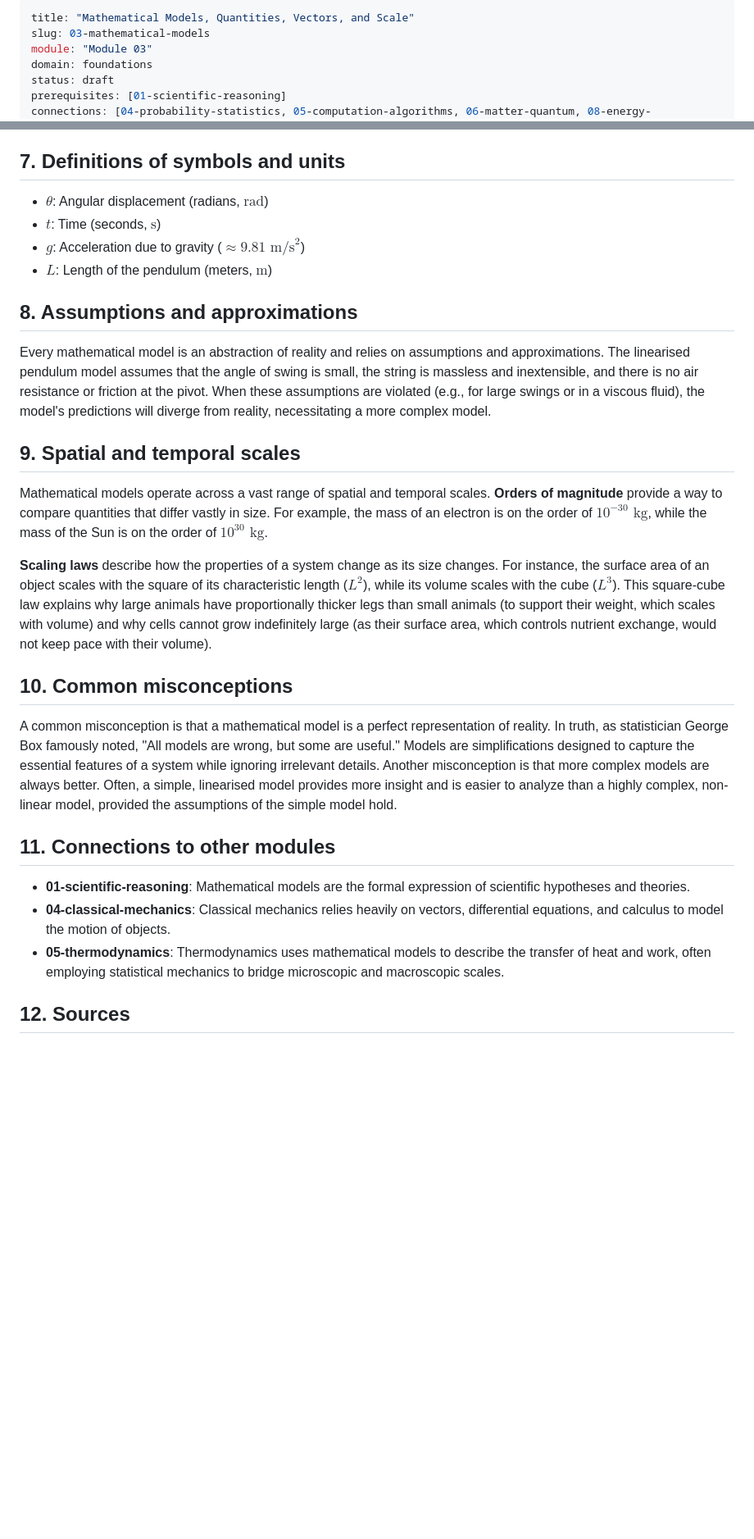
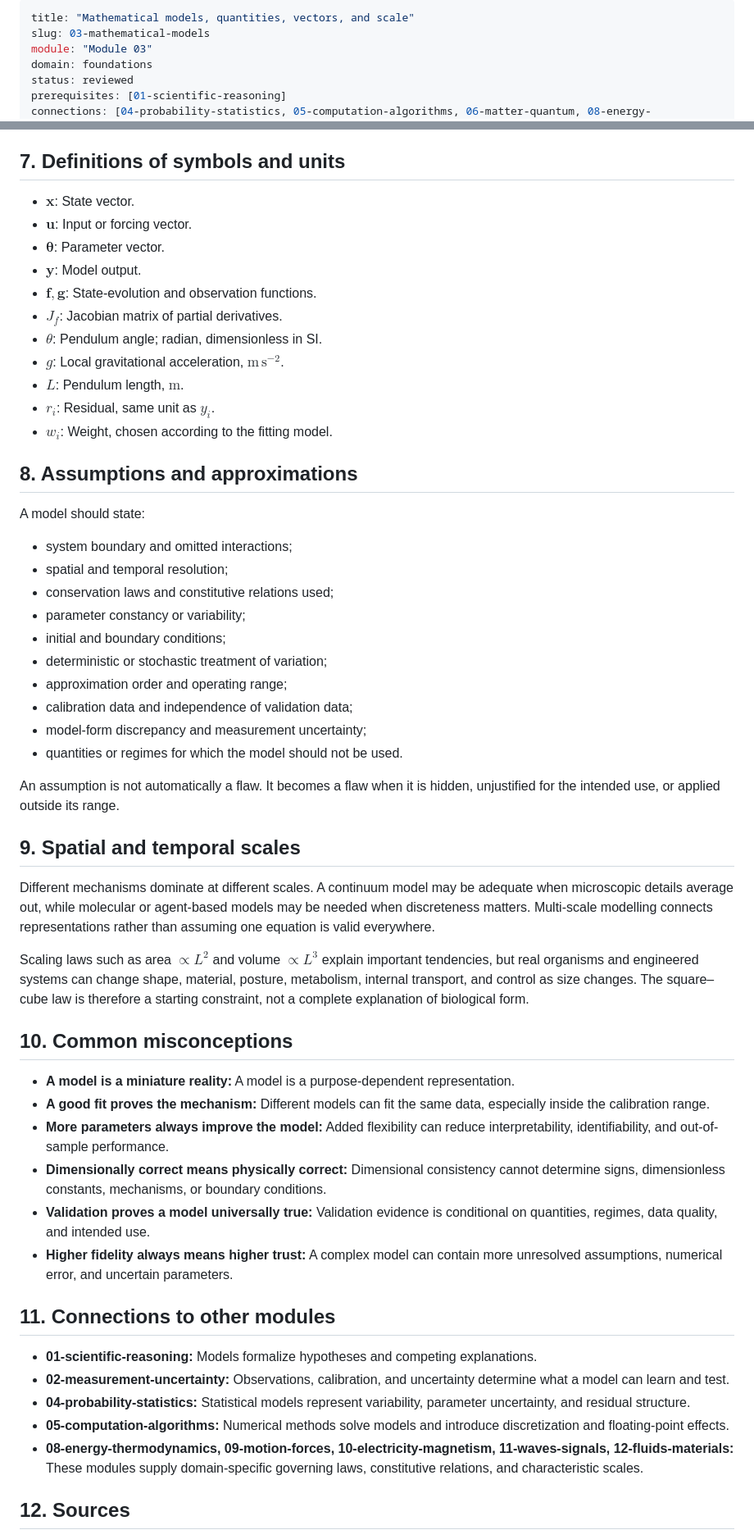
Before and after one commit to Rhodan-lab/principle-to-system, a Markdown page: foundations/03-mathematical-models/overview.md, 2 parts joined by grey strips. Shown at 82% size. Drawn GitHub-style; blank space fills up the shorter version.

Commit message:
Review Module 03 mathematical models overview

```diff
--- a/foundations/03-mathematical-models/overview.md
+++ b/foundations/03-mathematical-models/overview.md
@@ -1,8 +1,8 @@
 ---
-title: "Mathematical Models, Quantities, Vectors, and Scale"
+title: "Mathematical models, quantities, vectors, and scale"
 slug: 03-mathematical-models
 module: "Module 03"
 domain: foundations
-status: draft
+status: reviewed
 prerequisites: [01-scientific-reasoning]
 connections: [04-probability-statistics, 05-computation-algorithms, 06-matter-quantum, 08-energy-thermodynamics, 09-motion-forces, 10-electricity-magnetism, 11-waves-signals, 12-fluids-materials]
@@ -65,30 +121,57 @@ This linearised equation is much easier to solve and provides a highly accurate
 
 ## 7. Definitions of symbols and units
 
-- $\theta$: Angular displacement (radians, $\text{rad}$)
-- $t$: Time (seconds, $\text{s}$)
-- $g$: Acceleration due to gravity ($\approx 9.81 \text{ m/s}^2$)
-- $L$: Length of the pendulum (meters, $\text{m}$)
+- $\mathbf{x}$: State vector.
+- $\mathbf{u}$: Input or forcing vector.
+- $\boldsymbol{\theta}$: Parameter vector.
+- $\mathbf{y}$: Model output.
+- $\mathbf{f},\mathbf{g}$: State-evolution and observation functions.
+- $J_f$: Jacobian matrix of partial derivatives.
+- $\theta$: Pendulum angle; radian, dimensionless in SI.
+- $g$: Local gravitational acceleration, $\mathrm{m\,s^{-2}}$.
+- $L$: Pendulum length, $\mathrm{m}$.
+- $r_i$: Residual, same unit as $y_i$.
+- $w_i$: Weight, chosen according to the fitting model.
 
 ## 8. Assumptions and approximations
 
-Every mathematical model is an abstraction of reality and relies on assumptions and approximations. The linearised pendulum model assumes that the angle of swing is small, the string is massless and inextensible, and there is no air resistance or friction at the pivot. When these assumptions are violated (e.g., for large swings or in a viscous fluid), the model's predictions will diverge from reality, necessitating a more complex model.
+A model should state:
+
+- system boundary and omitted interactions;
+- spatial and temporal resolution;
+- conservation laws and constitutive relations used;
+- parameter constancy or variability;
+- initial and boundary conditions;
+- deterministic or stochastic treatment of variation;
+- approximation order and operating range;
+- calibration data and independence of validation data;
+- model-form discrepancy and measurement uncertainty;
+- quantities or regimes for which the model should not be used.
+
+An assumption is not automatically a flaw. It becomes a flaw when it is hidden, unjustified for the intended use, or applied outside its range.
 
 ## 9. Spatial and temporal scales
 
-Mathematical models operate across a vast range of spatial and temporal scales. **Orders of magnitude** provide a way to compare quantities that differ vastly in size. For example, the mass of an electron is on the order of $10^{-30} \text{ kg}$, while the mass of the Sun is on the order of $10^{30} \text{ kg}$.
+Different mechanisms dominate at different scales. A continuum model may be adequate when microscopic details average out, while molecular or agent-based models may be needed when discreteness matters. Multi-scale modelling connects representations rather than assuming one equation is valid everywhere.
 
-**Scaling laws** describe how the properties of a system change as its size changes. For instance, the surface area of an object scales with the square of its characteristic length ($L^2$), while its volume scales with the cube ($L^3$). This square-cube law explains why large animals have proportionally thicker legs than small animals (to support their weight, which scales with volume) and why cells cannot grow indefinitely large (as their surface area, which controls nutrient exchange, would not keep pace with their volume).
+Scaling laws such as area $\propto L^2$ and volume $\propto L^3$ explain important tendencies, but real organisms and engineered systems can change shape, material, posture, metabolism, internal transport, and control as size changes. The square–cube law is therefore a starting constraint, not a complete explanation of biological form.
 
 ## 10. Common misconceptions
 
-A common misconception is that a mathematical model is a perfect representation of reality. In truth, as statistician George Box famously noted, "All models are wrong, but some are useful." Models are simplifications designed to capture the essential features of a system while ignoring irrelevant details. Another misconception is that more complex models are always better. Often, a simple, linearised model provides more insight and is easier to analyze than a highly complex, non-linear model, provided the assumptions of the simple model hold.
+- **A model is a miniature reality:** A model is a purpose-dependent representation.
+- **A good fit proves the mechanism:** Different models can fit the same data, especially inside the calibration range.
+- **More parameters always improve the model:** Added flexibility can reduce interpretability, identifiability, and out-of-sample performance.
+- **Dimensionally correct means physically correct:** Dimensional consistency cannot determine signs, dimensionless constants, mechanisms, or boundary conditions.
+- **Validation proves a model universally true:** Validation evidence is conditional on quantities, regimes, data quality, and intended use.
+- **Higher fidelity always means higher trust:** A complex model can contain more unresolved assumptions, numerical error, and uncertain parameters.
 
 ## 11. Connections to other modules
 
-- **01-scientific-reasoning**: Mathematical models are the formal expression of scientific hypotheses and theories.
-- **04-classical-mechanics**: Classical mechanics relies heavily on vectors, differential equations, and calculus to model the motion of objects.
-- **05-thermodynamics**: Thermodynamics uses mathematical models to describe the transfer of heat and work, often employing statistical mechanics to bridge microscopic and macroscopic scales.
+- **01-scientific-reasoning:** Models formalize hypotheses and competing explanations.
+- **02-measurement-uncertainty:** Observations, calibration, and uncertainty determine what a model can learn and test.
+- **04-probability-statistics:** Statistical models represent variability, parameter uncertainty, and residual structure.
+- **05-computation-algorithms:** Numerical methods solve models and introduce discretization and floating-point effects.
+- **08-energy-thermodynamics, 09-motion-forces, 10-electricity-magnetism, 11-waves-signals, 12-fluids-materials:** These modules supply domain-specific governing laws, constitutive relations, and characteristic scales.
 
 ## 12. Sources
 
```
Also changed, not shown: other parts of foundations/03-mathematical-models/overview.md (+89 -32 lines).
